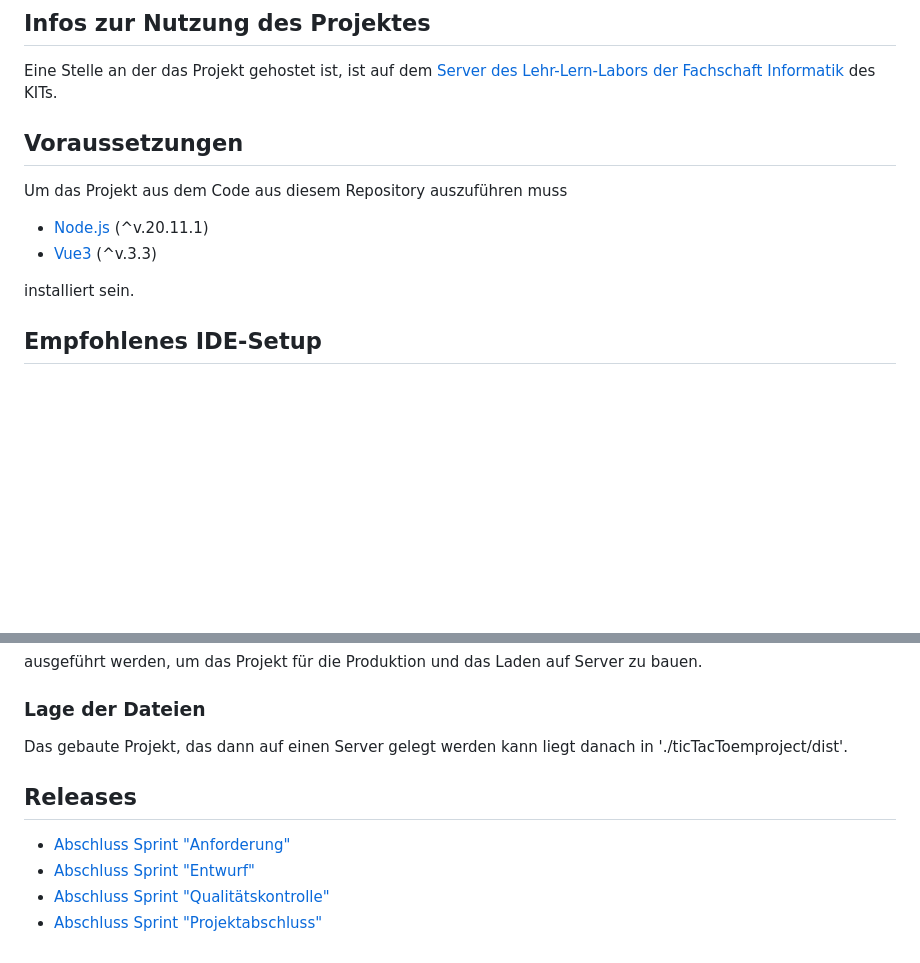
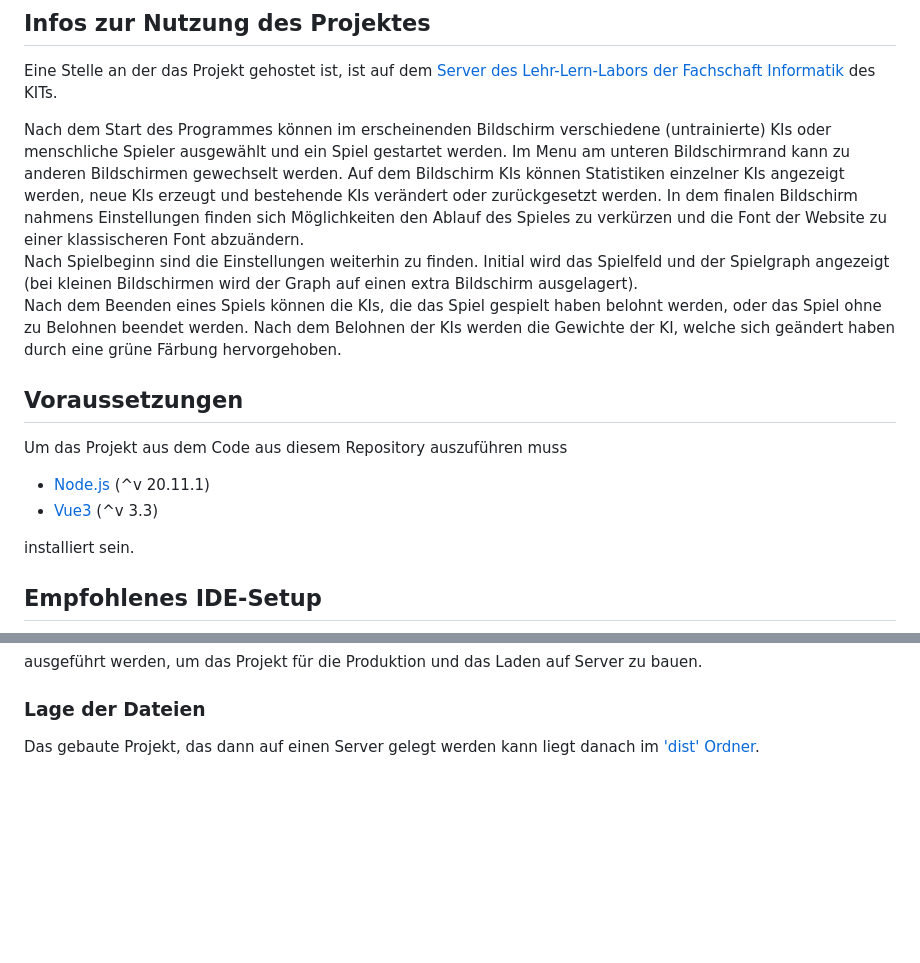
Before and after one commit to idlaviV/TIKTacToe, a Markdown page: README.md, 2 parts joined by grey strips. Rendered like a GitHub page; blank space fills up the shorter version.

Commit message:
finished new readme

```diff
--- a/README.md
+++ b/README.md
@@ -30,12 +30,21 @@ den Lernprozess abbildet.
 
 Eine Stelle an der das Projekt gehostet ist, ist auf dem [Server des Lehr-Lern-Labors der Fachschaft Informatik](https://files.lehr-lern-labor.info/tictactoe) des KITs.
 
+Nach dem Start des Programmes können im erscheinenden Bildschirm verschiedene (untrainierte) KIs oder menschliche Spieler ausgewählt und ein Spiel gestartet werden.
+Im Menu am unteren Bildschirmrand kann zu anderen Bildschirmen gewechselt werden.
+Auf dem Bildschirm KIs können Statistiken einzelner KIs angezeigt werden, neue KIs erzeugt und bestehende KIs verändert oder zurückgesetzt werden.
+In dem finalen Bildschirm nahmens Einstellungen finden sich Möglichkeiten den Ablauf des Spieles zu verkürzen und die Font der Website zu einer klassischeren Font abzuändern.
+Nach Spielbeginn sind die Einstellungen weiterhin zu finden.
+Initial wird das Spielfeld und der Spielgraph angezeigt (bei kleinen Bildschirmen wird der Graph auf einen extra Bildschirm ausgelagert).
+Nach dem Beenden eines Spiels können die KIs, die das Spiel gespielt haben belohnt werden, oder das Spiel ohne zu Belohnen beendet werden.
+Nach dem Belohnen der KIs werden die Gewichte der KI, welche sich geändert haben durch eine grüne Färbung hervorgehoben.
+
 ## Voraussetzungen
 
 Um das Projekt aus dem Code aus diesem Repository auszuführen muss
 
-* [Node.js](https://nodejs.org/en/download) (^v.20.11.1)
-* [Vue3](https://vuejs.org/guide/quick-start.html) (^v.3.3)
+* [Node.js](https://nodejs.org/en/download) (^v 20.11.1)
+* [Vue3](https://vuejs.org/guide/quick-start.html) (^v 3.3)
 
 installiert sein.
 
@@ -83,11 +92,4 @@ ausgeführt werden, um das Projekt für die Produktion und das Laden auf Server
 
 ### Lage der Dateien
 
-Das gebaute Projekt, das dann auf einen Server gelegt werden kann liegt danach in './ticTacToemproject/dist'.
-
-## Releases
-
-* [Abschluss Sprint "Anforderung"](https://github.com/idlaviV/ticTacToeamprojekt/releases/tag/v0.1-anforderung)
-* [Abschluss Sprint "Entwurf"](https://github.com/idlaviV/ticTacToeamprojekt/releases/tag/v1.0-entwurf)
-* [Abschluss Sprint "Qualitätskontrolle"](https://github.com/idlaviV/ticTacToeamprojekt/releases/tag/v2.0-qualitaetskontrolle)
-* [Abschluss Sprint "Projektabschluss"](https://github.com/idlaviV/ticTacToeamprojekt/releases/tag/v3.0-projektabschluss)
+Das gebaute Projekt, das dann auf einen Server gelegt werden kann liegt danach im ['dist' Ordner](../ticTacToeamprojekt/ticTacToemproject/dist/index.html).
```
